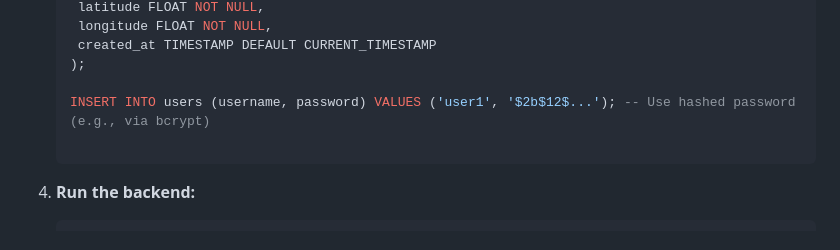
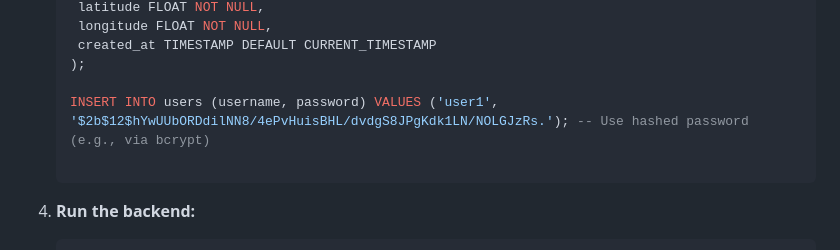
Before and after one commit to amanchiqq/expeditor-tracker, a Markdown page: README.md, the part around the change. GitHub-like rendering.

````diff
--- a/README.md
+++ b/README.md
@@ -111,7 +111,7 @@ A web application to track tasks for expeditors in Astana using 2GIS maps.
     created_at TIMESTAMP DEFAULT CURRENT_TIMESTAMP
    );
 
-   INSERT INTO users (username, password) VALUES ('user1', '$2b$12$...'); -- Use hashed password (e.g., via bcrypt)
+   INSERT INTO users (username, password) VALUES ('user1', '$2b$12$hYwUUbORDdilNN8/4ePvHuisBHL/dvdgS8JPgKdk1LN/NOLGJzRs.'); -- Use hashed password (e.g., via bcrypt)
 
 4. **Run the backend:**
    ```bash
````
